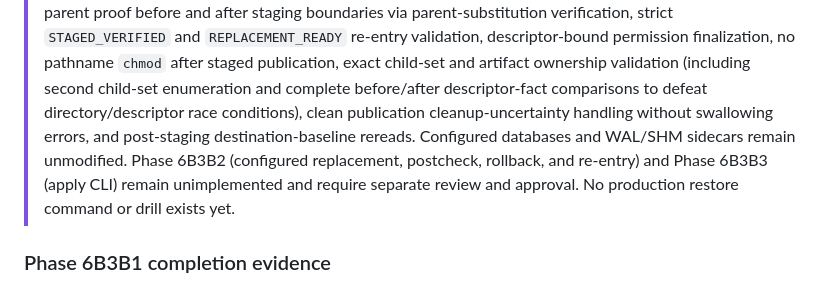
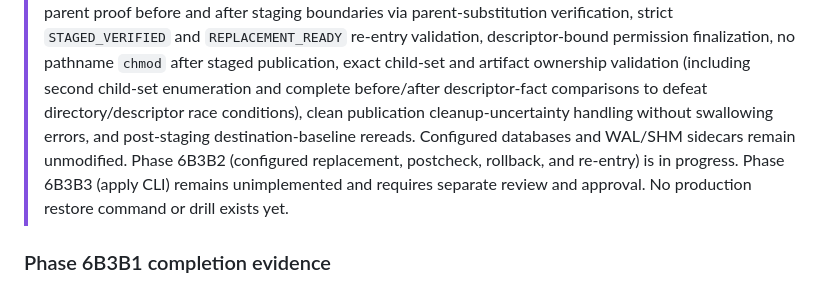
Before and after one commit to alonibh/GarminCoach, a Markdown page: docs/GUARDED_RESTORE_RUNBOOK.md, the part around the change. Rendered like a GitHub page.

Commit message:
docs: start configured restore replacement phase
Co-authored-by: Cursor <cursoragent@cursor.com>

```diff
--- a/docs/GUARDED_RESTORE_RUNBOOK.md
+++ b/docs/GUARDED_RESTORE_RUNBOOK.md
@@ -4,7 +4,7 @@
 > **Phase 6B3A is non-mutating.**
 > GarminCoach currently has no command to perform a database restore. Phase 6B3A provides only read-only planning and inspection tooling. No database, service, lock, backup, or file system mutation is performed by these tools.
 > Phase 6B3B1 (configured-runtime restore preparation through `REPLACEMENT_READY`) is complete. It requires mandatory destination-baseline evidence, durable-parent proof before and after staging boundaries via parent-substitution verification, strict `STAGED_VERIFIED` and `REPLACEMENT_READY` re-entry validation, descriptor-bound permission finalization, no pathname `chmod` after staged publication, exact child-set and artifact ownership validation (including second child-set enumeration and complete before/after descriptor-fact comparisons to defeat directory/descriptor race conditions), clean publication cleanup-uncertainty handling without swallowing errors, and post-staging destination-baseline rereads. Configured databases and WAL/SHM sidecars remain unmodified.
-> Phase 6B3B2 (configured replacement, postcheck, rollback, and re-entry) and Phase 6B3B3 (apply CLI) remain unimplemented and require separate review and approval. No production restore command or drill exists yet.
+> Phase 6B3B2 (configured replacement, postcheck, rollback, and re-entry) is in progress. Phase 6B3B3 (apply CLI) remains unimplemented and requires separate review and approval. No production restore command or drill exists yet.
 
 ### Phase 6B3B1 completion evidence
 
```
Also changed, not shown: docs/GUARDED_RESTORE_CONTRACT.md (+1 -1 lines).
